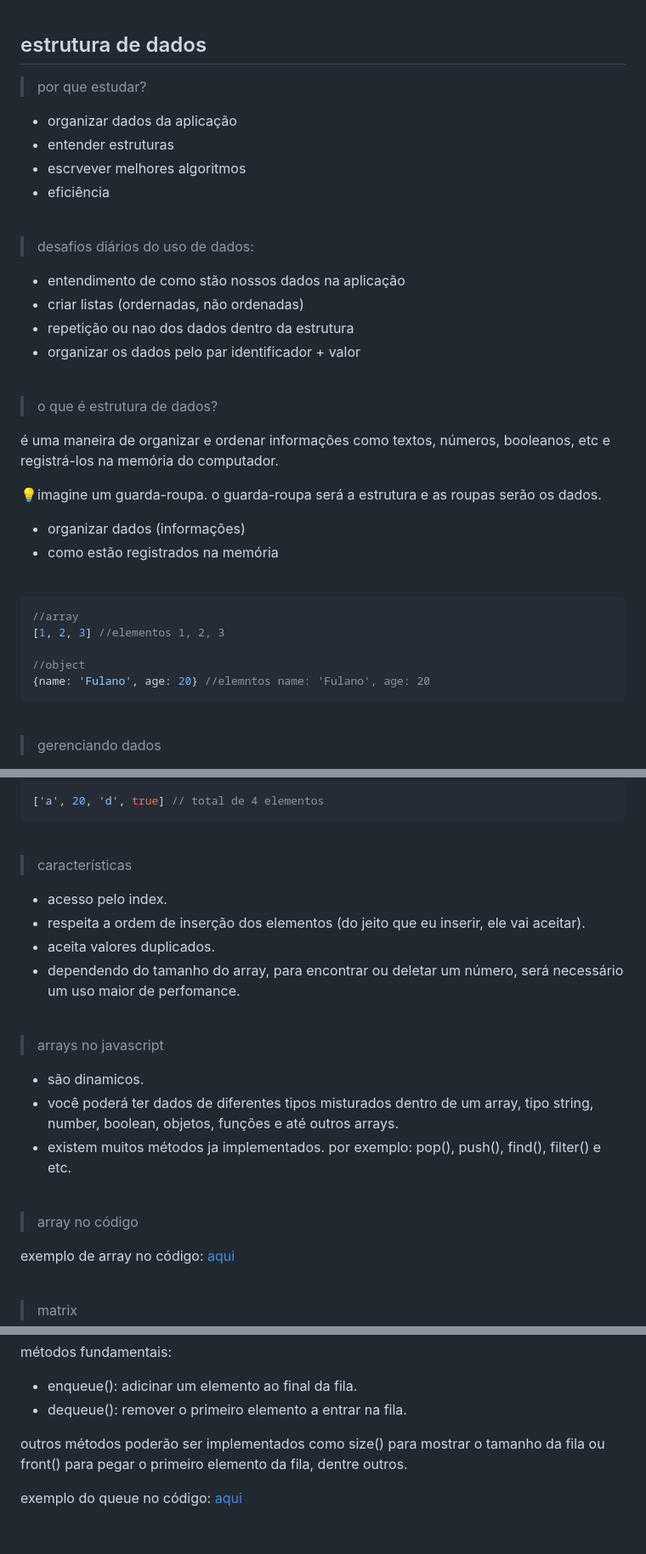
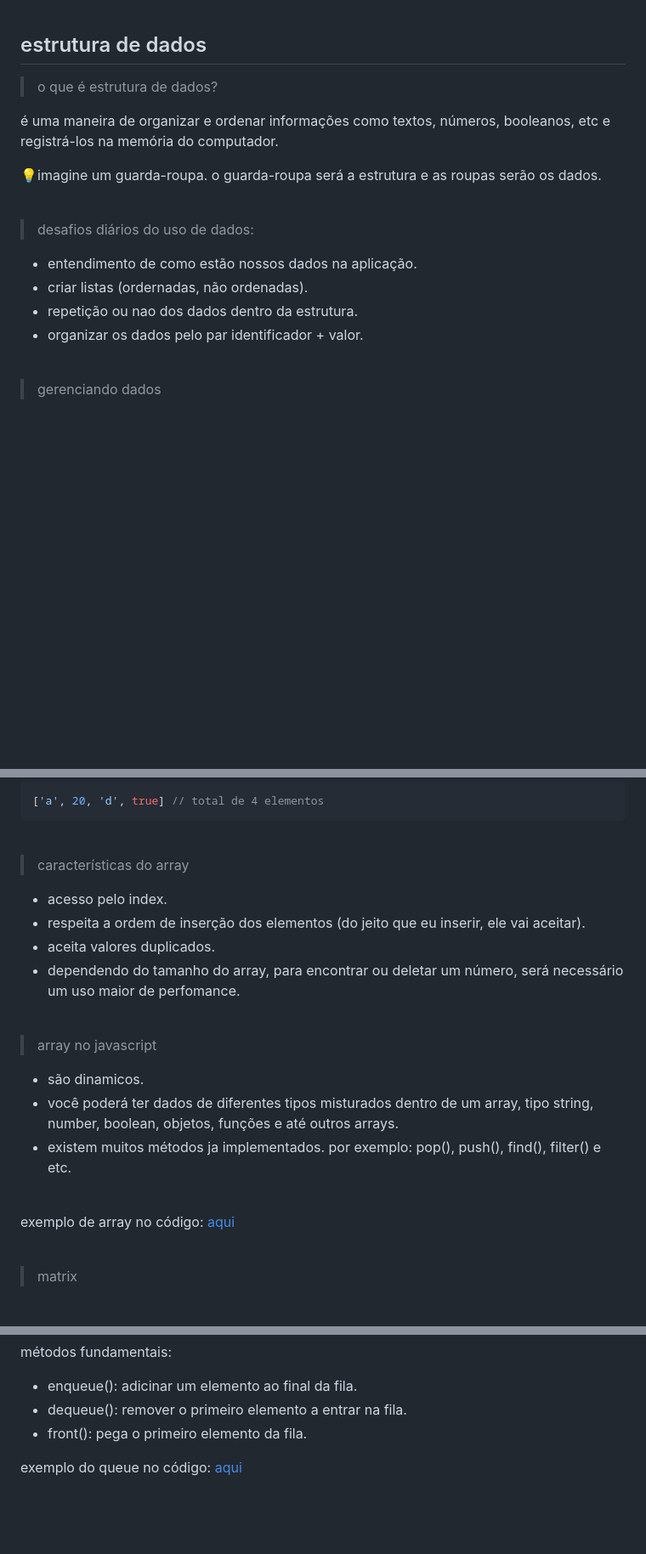
Before and after one commit to qustavoleite/learning-js, a Markdown page: estrutura de dados com javascript/annotation.md, 3 parts joined by grey strips. Shown: that part at 85% size. Drawn GitHub-style; blank space fills up the shorter version.

Commit message:
corrections

````diff
--- a/estrutura de dados com javascript/annotation.md
+++ b/estrutura de dados com javascript/annotation.md
@@ -1,37 +1,18 @@
 ## estrutura de dados
-
-> por que estudar?
-- organizar dados da aplicação
-- entender estruturas
-- escrvever melhores algoritmos
-- eficiência
-<br><br>
-
->desafios diários do uso de dados:
-- entendimento de como stão nossos dados na aplicação
-- criar listas (ordernadas, não ordenadas)
-- repetição ou nao dos dados dentro da estrutura
-- organizar os dados pelo par identificador + valor
-<br><br>
 
 >o que é estrutura de dados?
 
 é uma maneira de organizar e ordenar informações como textos, números, booleanos, etc e registrá-los na memória do computador.
 
 💡imagine um guarda-roupa. o guarda-roupa será a estrutura e as roupas serão os dados.
-
-- organizar dados (informações)
-- como estão registrados na memória
 <br><br>
 
-```js
-//array
-[1, 2, 3] //elementos 1, 2, 3
-
-//object
-{name: 'Fulano', age: 20} //elemntos name: 'Fulano', age: 20
-```
-<br>
+>desafios diários do uso de dados:
+- entendimento de como estão nossos dados na aplicação.
+- criar listas (ordernadas, não ordenadas).
+- repetição ou nao dos dados dentro da estrutura.
+- organizar os dados pelo par identificador + valor.
+<br><br>
 
 > gerenciando dados
 
@@ -52,7 +33,7 @@ array ou vetor, é uma estrutura amplamente utilizada e implementada em quase to
 ```
 <br>
 
-> características
+> características do array
 
 - acesso pelo index.
 - respeita a ordem de inserção dos elementos (do jeito que eu inserir, ele vai aceitar).
@@ -60,14 +41,12 @@ array ou vetor, é uma estrutura amplamente utilizada e implementada em quase to
 - dependendo do tamanho do array, para encontrar ou deletar um número, será necessário um uso maior de perfomance.
 <br><br>
 
-> arrays no javascript
+> array no javascript
 
 - são dinamicos.
 - você poderá ter dados de diferentes tipos misturados dentro de um array, tipo string, number, boolean, objetos, funções e até outros arrays.
 - existem muitos métodos ja implementados. por exemplo: pop(), push(), find(), filter() e etc.
-<br><br>
-
-> array no código
+<br>
 
 exemplo de array no código: [aqui](/code//array-methods.js)
 <br><br>
@@ -122,8 +99,7 @@ métodos fundamentais:
 
 - enqueue(): adicinar um elemento ao final da fila.
 - dequeue(): remover o primeiro elemento a entrar na fila.
-
-outros métodos poderão ser implementados como size() para mostrar o tamanho da fila ou front() para pegar o primeiro elemento da fila, dentre outros.
+- front(): pega o primeiro elemento da fila.
 
 exemplo do queue no código: [aqui](/code/queue.js)
 <br><br>
````
Also changed, not shown: other parts of estrutura de dados com javascript/annotation.md (+2 -4 lines).
